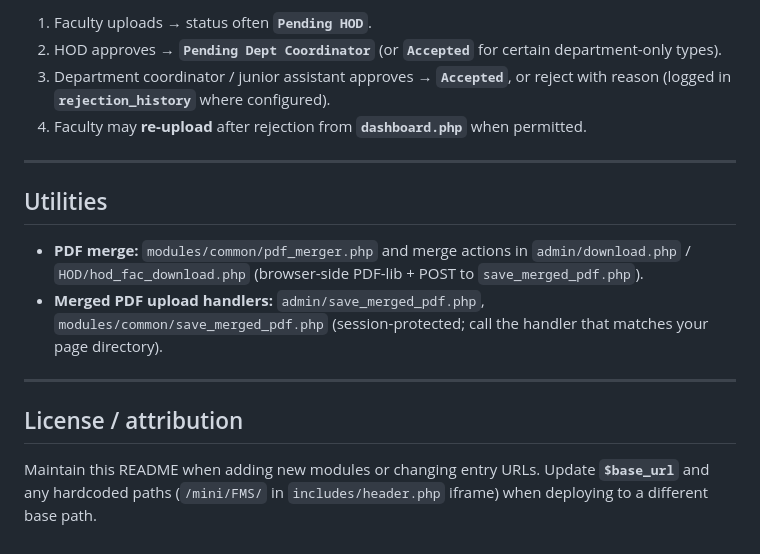
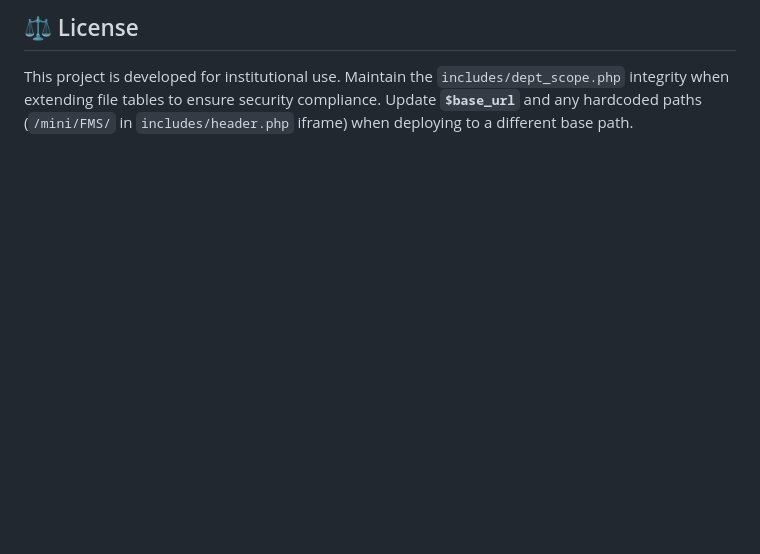
Before and after one commit to Karanam-Gowtham/FMS, a Markdown page: README.md, the part around one of its changes. Rendered like a GitHub page; blank space fills up the shorter version.

```diff
--- a/README.md
+++ b/README.md
@@ -121,17 +87,2 @@ Notable concepts:
-1. Faculty uploads → status often **`Pending HOD`**.
-2. HOD approves → **`Pending Dept Coordinator`** (or **`Accepted`** for certain department-only types).
-3. Department coordinator / junior assistant approves → **`Accepted`**, or reject with reason (logged in **`rejection_history`** where configured).
-4. Faculty may **re-upload** after rejection from **`dashboard.php`** when permitted.
-
----
-
-## Utilities
-
-- **PDF merge:** `modules/common/pdf_merger.php` and merge actions in `admin/download.php` / `HOD/hod_fac_download.php` (browser-side PDF-lib + POST to `save_merged_pdf.php`).
-- **Merged PDF upload handlers:** `admin/save_merged_pdf.php`, `modules/common/save_merged_pdf.php` (session-protected; call the handler that matches your page directory).
-
----
-
-## License / attribution
-
-Maintain this README when adding new modules or changing entry URLs. Update **`$base_url`** and any hardcoded paths (`/mini/FMS/` in `includes/header.php` iframe) when deploying to a different base path.
+## ⚖️ License
+This project is developed for institutional use. Maintain the `includes/dept_scope.php` integrity when extending file tables to ensure security compliance. Update **`$base_url`** and any hardcoded paths (`/mini/FMS/` in `includes/header.php` iframe) when deploying to a different base path.
```
Also changed, not shown: other parts of README.md (+58 -92 lines).
